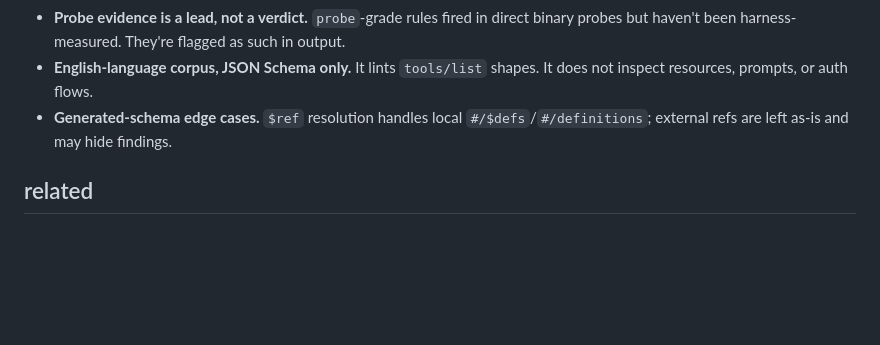
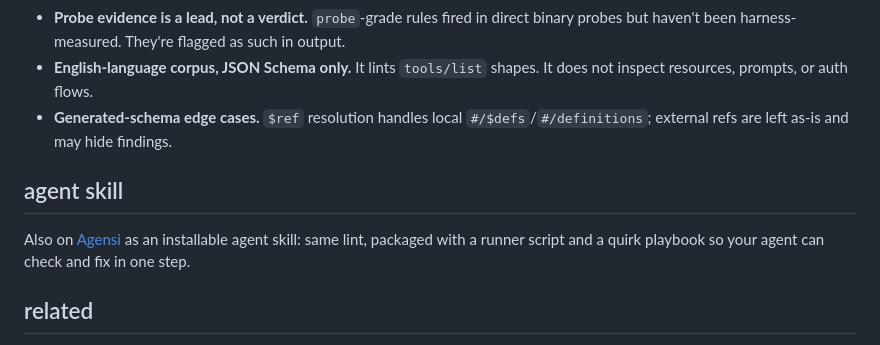
Before and after one commit to princejain756/canimcp, a Markdown page: README.md, the part around the change. Rendered like a GitHub page; blank space fills up the shorter version.

Commit message:
link the Agensi skill listing from the README

```diff
--- a/README.md
+++ b/README.md
@@ -63,6 +63,12 @@ Rules live in [`src/corpus.json`](src/corpus.json), not in code. Every entry car
 - **English-language corpus, JSON Schema only.** It lints `tools/list` shapes. It does not inspect resources, prompts, or auth flows.
 - **Generated-schema edge cases.** `$ref` resolution handles local `#/$defs`/`#/definitions`; external refs are left as-is and may hide findings.
 
+## agent skill
+
+Also on [Agensi](https://www.agensi.io/skills/canimcp) as an installable agent
+skill: same lint, packaged with a runner script and a quirk playbook so your
+agent can check and fix in one step.
+
 ## related
 
 - [mcp-bouncer](https://github.com/princejain756/mcp-bouncer) - runtime policy for MCP servers (allowlists, path/URL rules, rate limits, audit log)
```
